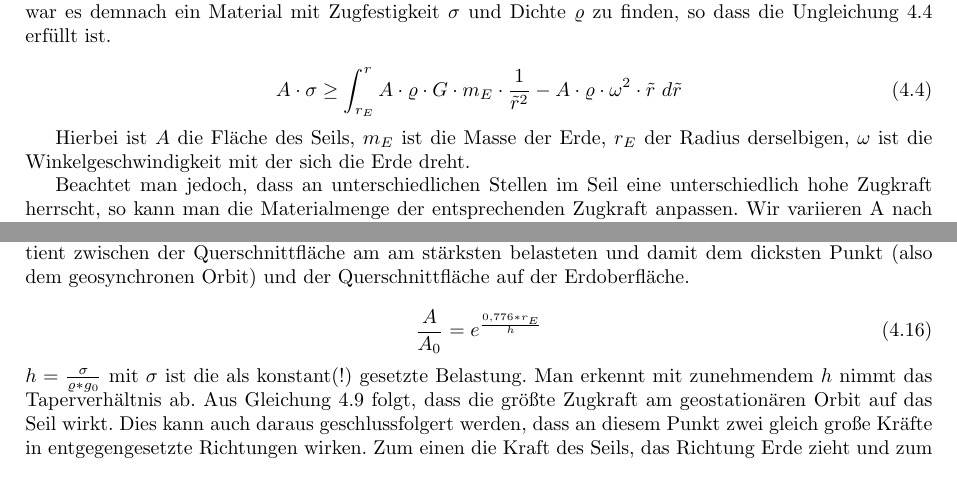
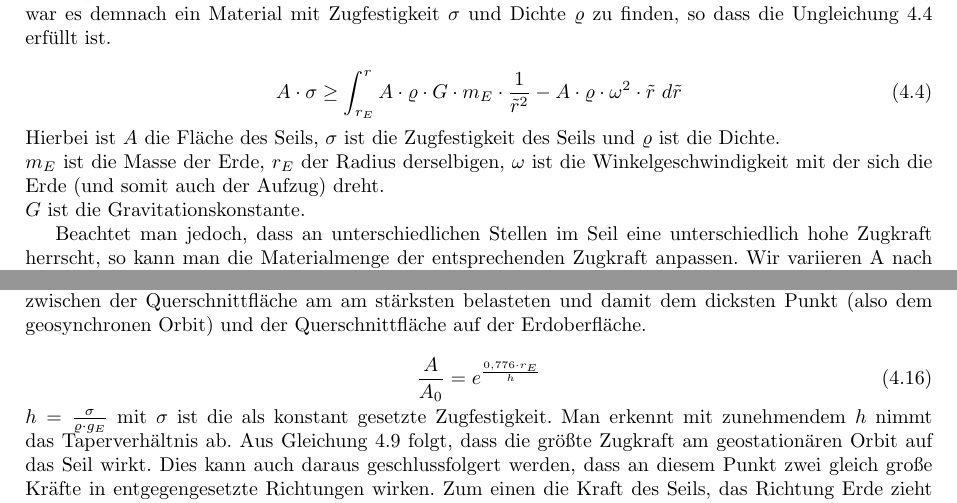
Before and after one commit to bankinus/Mamo_Weltraum, a LaTeX thesis (Ausarbeitung_Weltraum.tex): two parts of pages 7 and 11 of 20, joined at a grey line, cut so that both start at the same text. Compiled offline with pdfLaTeX.

Commit message:
Variablenerklärungen hinzugefügt

```diff
--- a/Ausarbeitung_Weltraum.tex
+++ b/Ausarbeitung_Weltraum.tex
@@ -133,8 +133,9 @@ Im Falle der Belastbarkeit ist dies weniger offensichtlich, da sowohl die maxima
 A \cdot \sigma \geq \int_{r_E}^{r} A \cdot \varrho \cdot G \cdot m_E \cdot \frac{1}{\tilde{r}^2} - A \cdot \varrho \cdot \omega^2 \cdot \tilde{r}\ d\tilde{r}
 \label{eq:notaper}
 \end{equation}
-
-Hierbei ist $A$ die Fläche des Seils, $m_E$ ist die Masse der Erde, $r_E$ der Radius derselbigen, $\omega$ ist die Winkelgeschwindigkeit mit der sich die Erde dreht.
+Hierbei ist $A$ die Fläche des Seils, $\sigma$ ist die Zugfestigkeit des Seils und $\varrho$ ist die Dichte.\\
+$m_E$ ist die Masse der Erde, $r_E$ der Radius derselbigen, $\omega$ ist die Winkelgeschwindigkeit mit der sich die Erde (und somit auch der Aufzug) dreht.\\
+$G$ ist die Gravitationskonstante.
 
 Beachtet man jedoch, dass an unterschiedlichen Stellen im Seil eine unterschiedlich hohe Zugkraft herrscht, so kann man die Materialmenge der entsprechenden Zugkraft anpassen.
 Wir variieren A nach der Höhe r und setzen $Z(r) = \sigma \cdot A(r)$ und erhalten die Integralgleichung \ref{eq:taperint}.
@@ -265,14 +256,13 @@ Analog zur obigen Umformung \ref{eq:taperdgllit} unserer ursprünglichen Differe
 A(r)=A_{geo}*e^\frac{3r_E^2}{2*h*r_{geo}}*e^{\frac{-r_E}{h}*(\frac{r_E}{r}+\frac{r_E*r^2}{2r_{geo}^3})}
 \label{eq:tapersolutionlit}
 \end{equation}
-
 Basierend auf dieser Lösung lässt sich das so genannte Taperverhältnis bestimmen. Dies ist der Quotient zwischen der Querschnittfläche am am stärksten belasteten und damit dem dicksten Punkt (also dem geosynchronen Orbit) und der Querschnittfläche auf der Erdoberfläche.
 
 \begin{equation}
-\frac{A}{A_0} = e^\frac{0,776*r_E}{h}
+\frac{A}{A_0} = e^\frac{0,776 \cdot r_E}{h}
 \label{eq:taperratio}
 \end{equation}
-$h=\frac{\sigma}{\varrho*g_0}$ mit $\sigma$ ist die als konstant(!) gesetzte Belastung. Man erkennt mit zunehmendem $h$ nimmt das Taperverhältnis ab.
+$h=\frac{\sigma}{\varrho \cdot g_E}$ mit $\sigma$ ist die als konstant gesetzte Zugfestigkeit. Man erkennt mit zunehmendem $h$ nimmt das Taperverhältnis ab.
 Aus Gleichung \ref{eq:taperdgl} folgt, dass die größte Zugkraft am geostationären Orbit auf das Seil wirkt. Dies kann auch daraus geschlussfolgert werden, dass an diesem Punkt zwei gleich große Kräfte in entgegengesetzte Richtungen wirken. Zum einen die Kraft des Seils, das Richtung Erde zieht und zum anderen der Teil des Seils, der vom geostationären Orbit aus von der Erde weg zeigt. Man beachte, dass der geostationäre Orbit genau der Punkt ist, an dem sich die Gravitationskraft der Erde und die Fliehkraft, die auf das Objekt wirkt gegenseitig aufheben, wäre eine Kraft größer, so würde sich das Objekt auf eine andere Umlaufbahn bewegen. Daraus folgt auch, dass die Kraft, die auf den geostationären Punkt wirkt, maximal ist. \\
 In Abbildung \ref{fig:Tapering} erkennt man, wie die Dicke des getaperten Kabels bis zum geostationären Orbit zunimmt und danach wieder abnimmt. Die Kurve ist nicht symmetrisch, da die Gravitation zur Erde hin (wo sie am stärksten ist) quadratisch zunimmt, aber die Zentrifugalkraft nach außen hin (wo sie dominiert) nur linear steigt.
 \begin{figure}[!htb]
```
Also changed, not shown: Ausarbeitung_Weltraum.tex (17 more changed lines).
